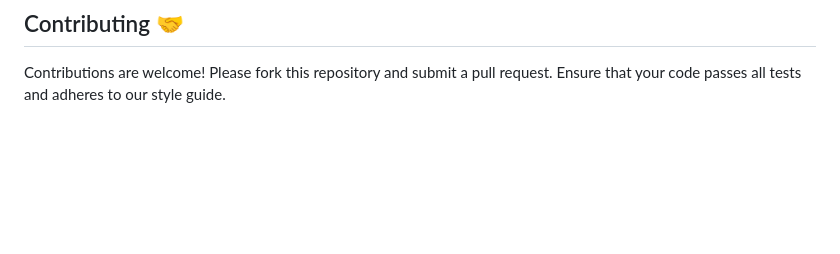
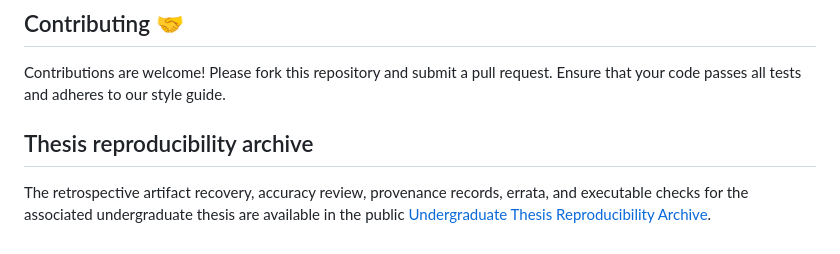
Before and after one commit to matheusmaldaner/EcoLogic, a Markdown page: README.md, the part around the change. Drawn GitHub-style; blank space fills up the shorter version.

Commit message:
link thesis reproducibility archive

```diff
--- a/README.md
+++ b/README.md
@@ -89,3 +89,7 @@ EcoLogic is a neurosymbolic AI solution that leverages the DiffLogic architectur
 ## Contributing 🤝
 
 Contributions are welcome! Please fork this repository and submit a pull request. Ensure that your code passes all tests and adheres to our style guide.
+
+## Thesis reproducibility archive
+
+The retrospective artifact recovery, accuracy review, provenance records, errata, and executable checks for the associated undergraduate thesis are available in the public [Undergraduate Thesis Reproducibility Archive](https://github.com/matheusmaldaner/UndergradThesis).
```
